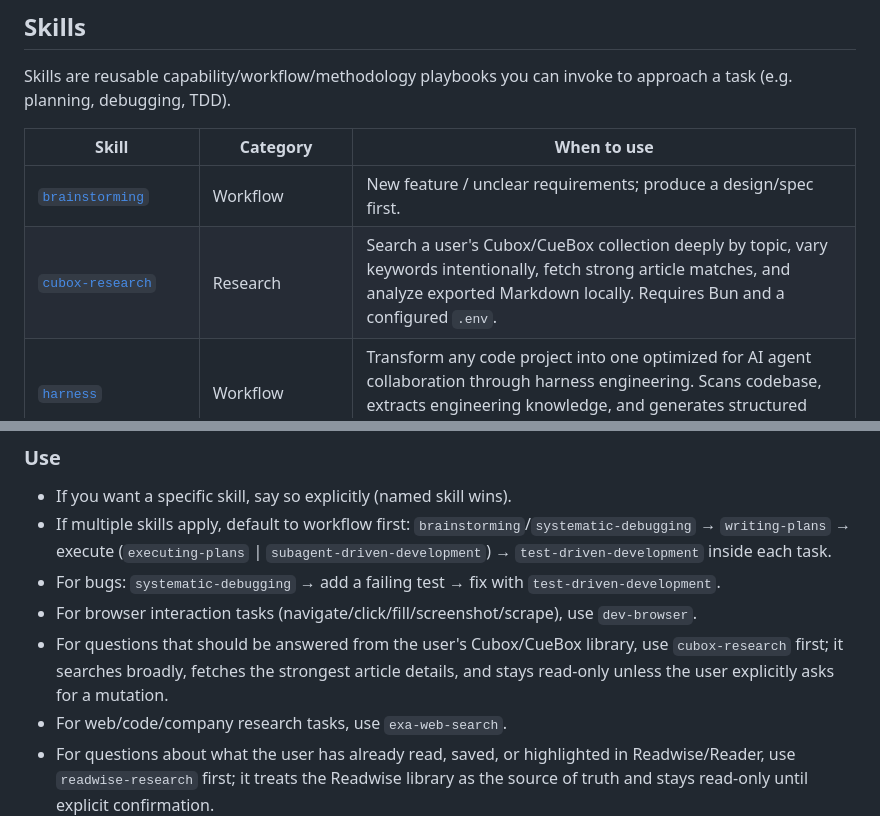
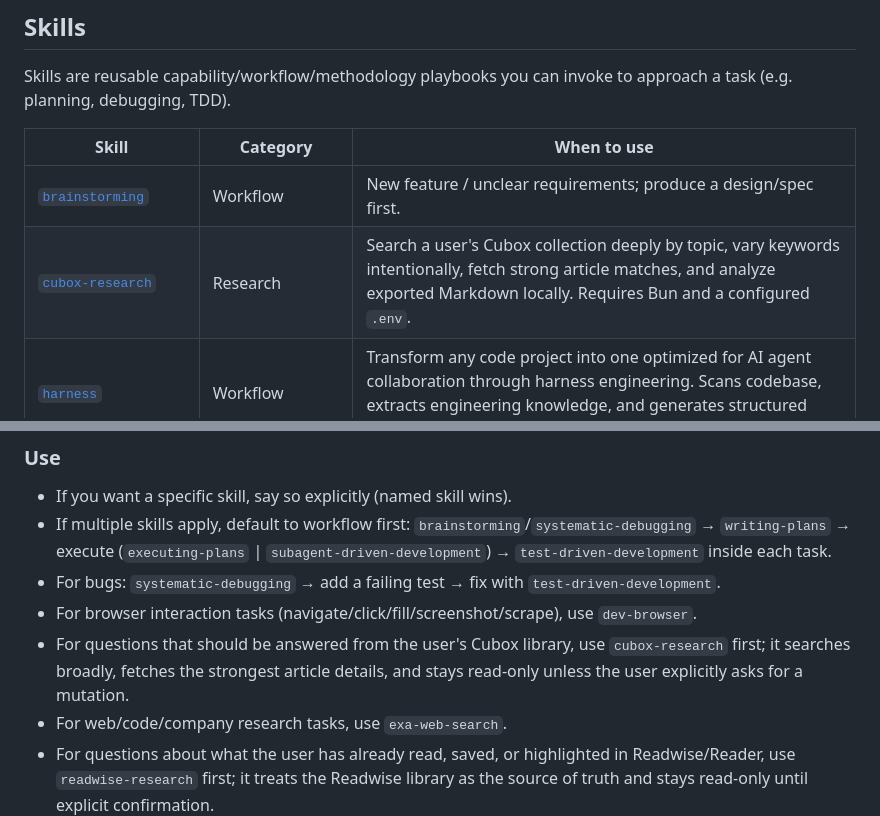
Before and after one commit to jtsang4/efficient-coding, a Markdown page: README.md, 2 parts joined by grey strips. Drawn GitHub-style.

Commit message:
Fix Cubox naming

```diff
--- a/README.md
+++ b/README.md
@@ -21,7 +21,7 @@ Skills are reusable capability/workflow/methodology playbooks you can invoke to
 | Skill | Category | When to use |
 | --- | --- | --- |
 | [`brainstorming`](skills/brainstorming/SKILL.md) | Workflow | New feature / unclear requirements; produce a design/spec first. |
-| [`cubox-research`](skills/cubox-research/SKILL.md) | Research | Search a user's Cubox/CueBox collection deeply by topic, vary keywords intentionally, fetch strong article matches, and analyze exported Markdown locally. Requires Bun and a configured `.env`. |
+| [`cubox-research`](skills/cubox-research/SKILL.md) | Research | Search a user's Cubox collection deeply by topic, vary keywords intentionally, fetch strong article matches, and analyze exported Markdown locally. Requires Bun and a configured `.env`. |
 | [`harness`](skills/harness/SKILL.md) | Workflow | Transform any code project into one optimized for AI agent collaboration through harness engineering. Scans codebase, extracts engineering knowledge, and generates structured context documents. |
 | [`dev-browser`](skills/dev-browser/SKILL.md) | Automation | Browser/web automation: navigate pages, click/fill forms, take screenshots, scrape data, or test authenticated flows. |
 | [`exa-web-search`](skills/exa-web-search/SKILL.md) | Research | Free AI web/code/company search via Exa MCP (no API key) when you need current information or code examples. |
@@ -48,7 +48,7 @@ Skills are reusable capability/workflow/methodology playbooks you can invoke to
 - If multiple skills apply, default to workflow first: `brainstorming`/`systematic-debugging` → `writing-plans` → execute (`executing-plans` | `subagent-driven-development`) → `test-driven-development` inside each task.
 - For bugs: `systematic-debugging` → add a failing test → fix with `test-driven-development`.
 - For browser interaction tasks (navigate/click/fill/screenshot/scrape), use `dev-browser`.
-- For questions that should be answered from the user's Cubox/CueBox library, use `cubox-research` first; it searches broadly, fetches the strongest article details, and stays read-only unless the user explicitly asks for a mutation.
+- For questions that should be answered from the user's Cubox library, use `cubox-research` first; it searches broadly, fetches the strongest article details, and stays read-only unless the user explicitly asks for a mutation.
 - For web/code/company research tasks, use `exa-web-search`.
 - For questions about what the user has already read, saved, or highlighted in Readwise/Reader, use `readwise-research` first; it treats the Readwise library as the source of truth and stays read-only until explicit confirmation.
 - For frontend visual design, UI critique/polish, motion, color, or responsive refinement, keep [`impeccable`](https://github.com/pbakaus/impeccable) handy as an external design reference.
```
Also changed, not shown: README_ZH.md (+2 -2 lines), skills/cubox-research/SKILL.md (+1 -1 lines).
